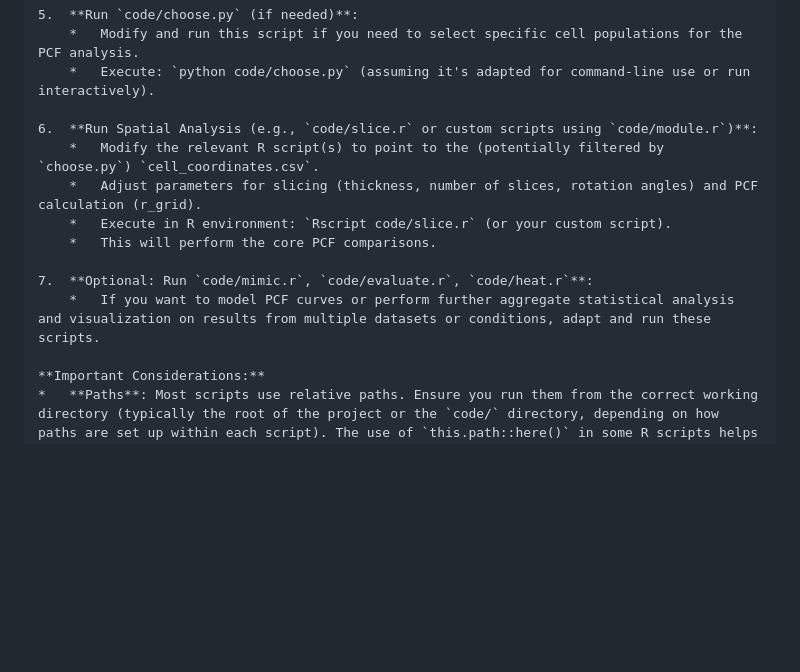
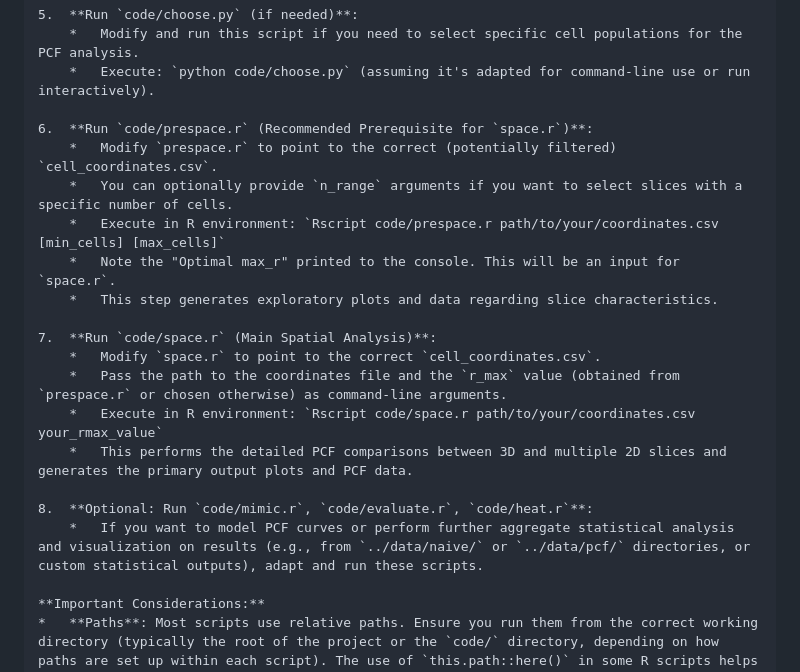
Before and after one commit to gregothebyteknight/pattern, a Markdown page: README.md, the part around one of its changes. GitHub-like rendering; blank space fills up the shorter version.

```diff
--- a/README.md
+++ b/README.md
@@ -159,14 +187,21 @@ A typical analysis run for a new dataset would involve the following sequence. *
     *   Modify and run this script if you need to select specific cell populations for the PCF analysis.
     *   Execute: `python code/choose.py` (assuming it's adapted for command-line use or run interactively).
 
-6.  **Run Spatial Analysis (e.g., `code/slice.r` or custom scripts using `code/module.r`)**:
-    *   Modify the relevant R script(s) to point to the (potentially filtered by `choose.py`) `cell_coordinates.csv`.
-    *   Adjust parameters for slicing (thickness, number of slices, rotation angles) and PCF calculation (r_grid).
-    *   Execute in R environment: `Rscript code/slice.r` (or your custom script).
-    *   This will perform the core PCF comparisons.
+6.  **Run `code/prespace.r` (Recommended Prerequisite for `space.r`)**:
+    *   Modify `prespace.r` to point to the correct (potentially filtered) `cell_coordinates.csv`.
+    *   You can optionally provide `n_range` arguments if you want to select slices with a specific number of cells.
+    *   Execute in R environment: `Rscript code/prespace.r path/to/your/coordinates.csv [min_cells] [max_cells]`
+    *   Note the "Optimal max_r" printed to the console. This will be an input for `space.r`.
+    *   This step generates exploratory plots and data regarding slice characteristics.
 
-7.  **Optional: Run `code/mimic.r`, `code/evaluate.r`, `code/heat.r`**:
-    *   If you want to model PCF curves or perform further aggregate statistical analysis and visualization on results from multiple datasets or conditions, adapt and run these scripts.
+7.  **Run `code/space.r` (Main Spatial Analysis)**:
+    *   Modify `space.r` to point to the correct `cell_coordinates.csv`.
+    *   Pass the path to the coordinates file and the `r_max` value (obtained from `prespace.r` or chosen otherwise) as command-line arguments.
+    *   Execute in R environment: `Rscript code/space.r path/to/your/coordinates.csv your_rmax_value`
+    *   This performs the detailed PCF comparisons between 3D and multiple 2D slices and generates the primary output plots and PCF data.
+
+8.  **Optional: Run `code/mimic.r`, `code/evaluate.r`, `code/heat.r`**:
+    *   If you want to model PCF curves or perform further aggregate statistical analysis and visualization on results (e.g., from `../data/naive/` or `../data/pcf/` directories, or custom statistical outputs), adapt and run these scripts.
 
 **Important Considerations:**
 *   **Paths**: Most scripts use relative paths. Ensure you run them from the correct working directory (typically the root of the project or the `code/` directory, depending on how paths are set up within each script). The use of `this.path::here()` in some R scripts helps in setting the working directory to the script's location.
```
Also changed, not shown: other parts of README.md (+41 -13 lines).
